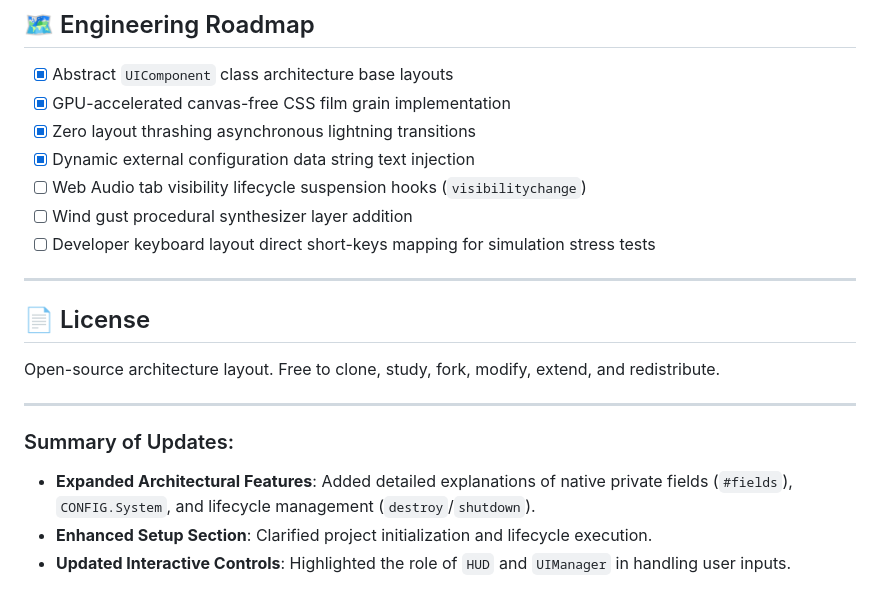
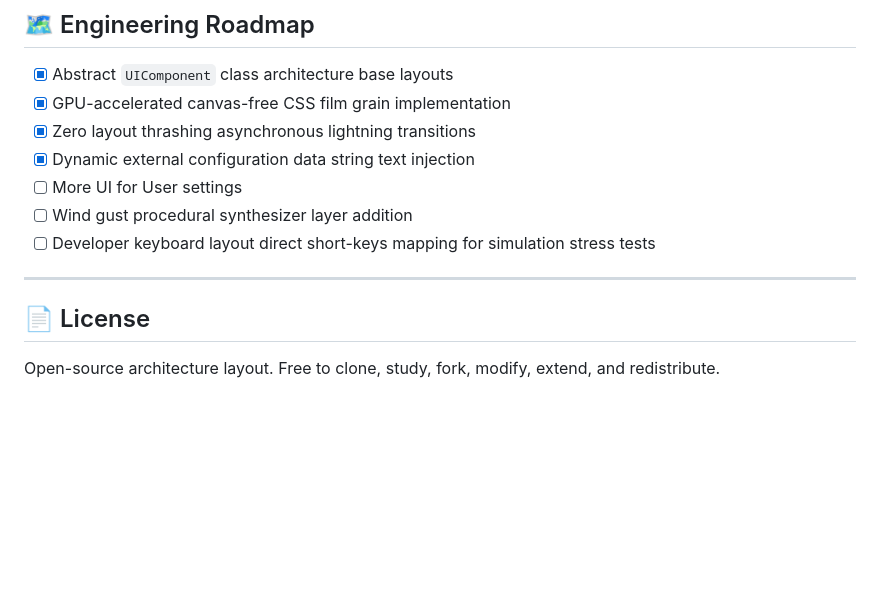
Before and after one commit to garysgray/drenched, a Markdown page: README.md, the part around one of its changes. Drawn GitHub-style; blank space fills up the shorter version.

```diff
--- a/README.md
+++ b/README.md
@@ -98,7 +104,7 @@ Everything is mathematically calculated, formulated, and mapped natively inside
 - [x] GPU-accelerated canvas-free CSS film grain implementation
 - [x] Zero layout thrashing asynchronous lightning transitions
 - [x] Dynamic external configuration data string text injection
-- [ ] Web Audio tab visibility lifecycle suspension hooks (`visibilitychange`)
+- [ ] More UI for User settings
 - [ ] Wind gust procedural synthesizer layer addition
 - [ ] Developer keyboard layout direct short-keys mapping for simulation stress tests
 
@@ -107,10 +113,3 @@ Everything is mathematically calculated, formulated, and mapped natively inside
 ## 📄 License
 
 Open-source architecture layout. Free to clone, study, fork, modify, extend, and redistribute.
-
----
-
-### Summary of Updates:
-- **Expanded Architectural Features**: Added detailed explanations of native private fields (`#fields`), `CONFIG.System`, and lifecycle management (`destroy`/`shutdown`).
-- **Enhanced Setup Section**: Clarified project initialization and lifecycle execution.
-- **Updated Interactive Controls**: Highlighted the role of `HUD` and `UIManager` in handling user inputs.
```
Also changed, not shown: other parts of README.md (+41 -35 lines).
